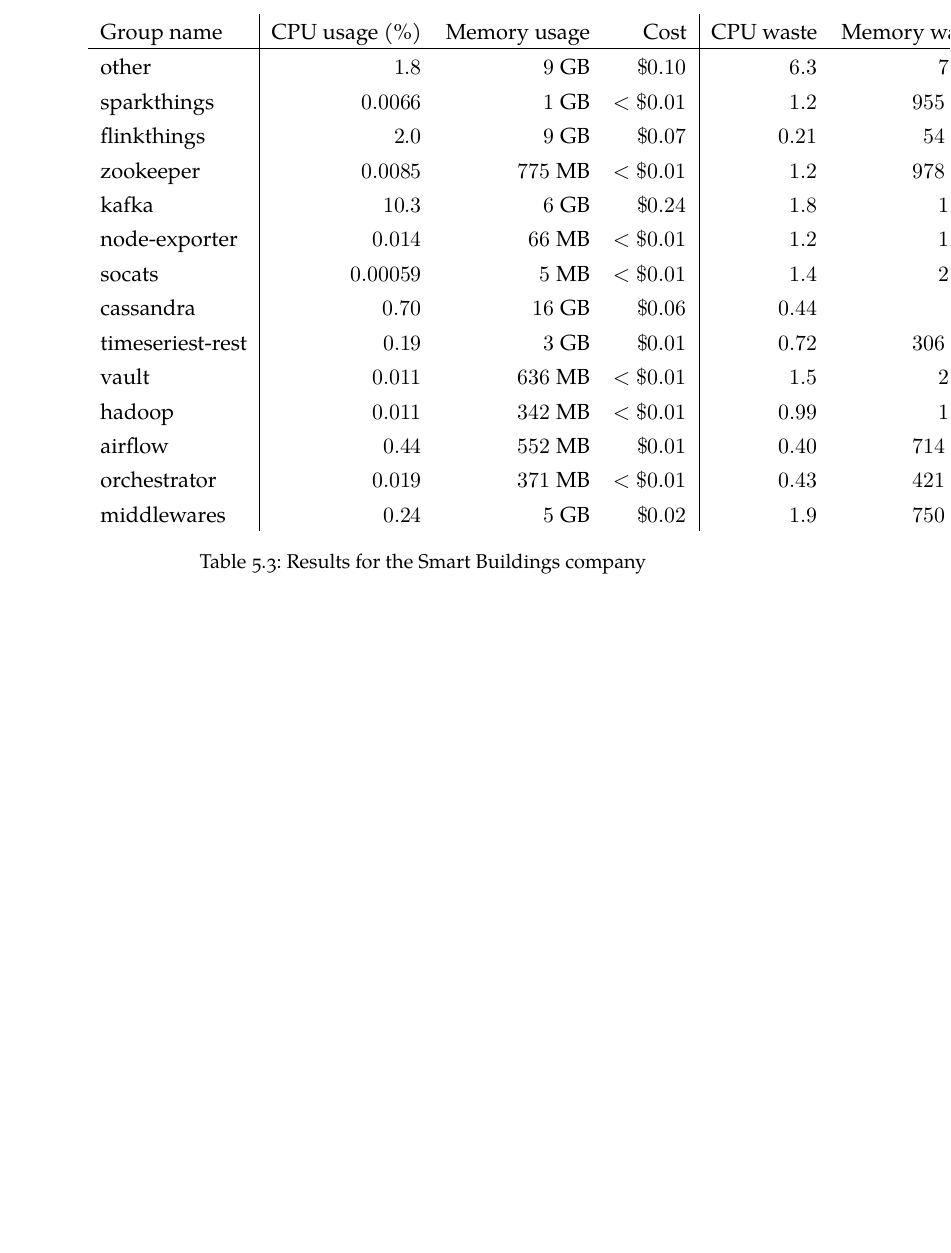
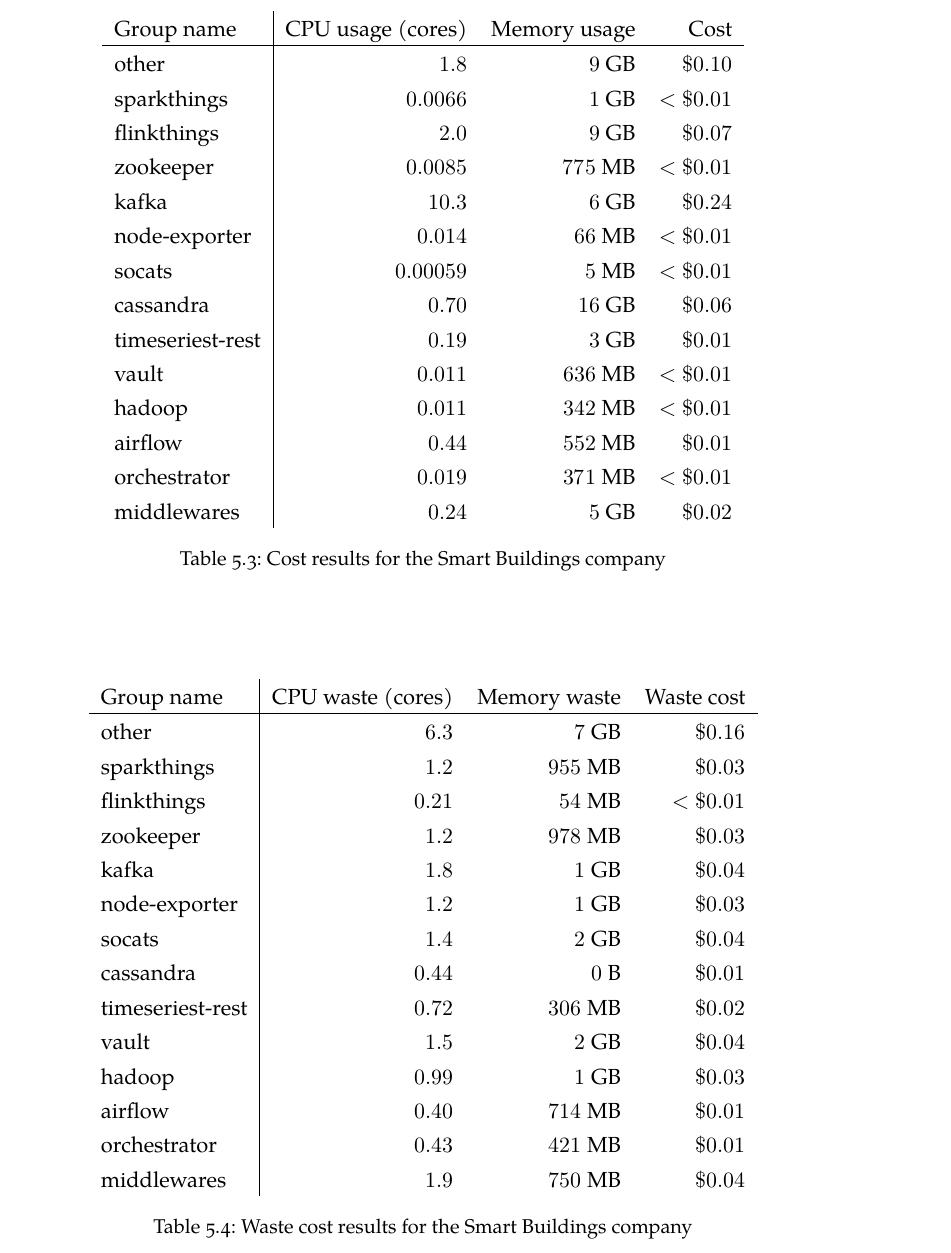
Before and after one commit to FlyingBird95/Master-s-Thesis, a LaTeX thesis (ClassicThesis.tex, which reads Chapters/Chapter05.tex): part of page 56 of 83 before the commit and part of page 56 of 81 after it, cut so that both start at the same text, the shorter picture padded with empty space. Compiled offline with LuaLaTeX; a missing font is replaced by an installed copy or a similar font.

Commit message:
update Fri Jul 19 13:00:00 CEST 2019

```diff
--- a/Chapters/Chapter05.tex
+++ b/Chapters/Chapter05.tex
@@ -142,25 +142,48 @@
 
 \begin{table}
     \centering
-    \begin{tabular}{l|rrr|rrr}
-        Group name & CPU usage (\%) & Memory usage & Cost & CPU waste & Memory waste & Waste cost \\ \hline
-        other       & $1.8$     & $9$ GB & $\$0.10$ & $6.3$ &   $7$ GB & $\$0.16$ \\
-        sparkthings & $0.0066$  & $1$ GB & $<\$0.01$& $1.2$ & $955$ MB & $\$0.03$ \\
-        flinkthings & $2.0$     & $9$ GB & $\$0.07$ & $0.21$&  $54$ MB & $<\$0.01$ \\
-        zookeeper   & $0.0085$ &$775$ MB & $<\$0.01$& $1.2$ & $978$ MB & $\$0.03$ \\
-        kafka       & $10.3$    & $6$ GB & $\$0.24$ & $1.8$ &   $1$ GB & $\$0.04$ \\
-        node-exporter & $0.014$ &$66$ MB & $<\$0.01$& $1.2$ &   $1$ GB & $\$0.03$ \\
-        socats      & $0.00059$ & $5$ MB & $<\$0.01$& $1.4$ &   $2$ GB & $\$0.04$ \\
-        cassandra   & $0.70$   & $16$ GB & $\$0.06$ & $0.44$&    $0$ B & $\$0.01$ \\
-        timeseriest-rest&$0.19$ & $3$ GB & $\$0.01$ & $0.72$& $306$ MB & $\$0.02$ \\
-        vault       & $0.011$ & $636$ MB & $<\$0.01$& $1.5$ &   $2$ GB & $\$0.04$ \\
-        hadoop      & $0.011$ & $342$ MB & $<\$0.01$& $0.99$&   $1$ GB & $\$0.03$ \\
-        airflow     & $0.44$  & $552$ MB & $\$0.01$ & $0.40$& $714$ MB & $\$0.01$ \\
-        orchestrator& $0.019$ & $371$ MB & $<\$0.01$& $0.43$& $421$ MB & $\$0.01$ \\
-        middlewares & $0.24$    & $5$ GB & $\$0.02$ & $1.9$ & $750$ MB & $\$0.04$ \\
+    \begin{tabular}{l|rrr}
+        Group name & CPU usage (cores) & Memory usage & Cost \\ \hline
+        other       & $1.8$     & $9$ GB & $\$0.10$ \\
+        sparkthings & $0.0066$  & $1$ GB & $<\$0.01$\\
+        flinkthings & $2.0$     & $9$ GB & $\$0.07$ \\
+        zookeeper   & $0.0085$ &$775$ MB & $<\$0.01$\\
+        kafka       & $10.3$    & $6$ GB & $\$0.24$ \\
+        node-exporter & $0.014$ &$66$ MB & $<\$0.01$\\
+        socats      & $0.00059$ & $5$ MB & $<\$0.01$\\
+        cassandra   & $0.70$   & $16$ GB & $\$0.06$ \\
+        timeseriest-rest&$0.19$ & $3$ GB & $\$0.01$ \\
+        vault       & $0.011$ & $636$ MB & $<\$0.01$\\
+        hadoop      & $0.011$ & $342$ MB & $<\$0.01$\\
+        airflow     & $0.44$  & $552$ MB & $\$0.01$ \\
+        orchestrator& $0.019$ & $371$ MB & $<\$0.01$\\
+        middlewares & $0.24$    & $5$ GB & $\$0.02$ \\
     \end{tabular}
-    \caption{Results for the Smart Buildings company}
-    \label{tab:sb-results}
+    \caption{Cost results for the Smart Buildings company}
+    \label{tab:sb-results-cost}
+\end{table}
+
+\begin{table}
+    \centering
+    \begin{tabular}{l|rrr}
+        Group name & CPU waste (cores) & Memory waste & Waste cost \\ \hline
+        other       & $6.3$ &   $7$ GB & $\$0.16$ \\
+        sparkthings & $1.2$ & $955$ MB & $\$0.03$ \\
+        flinkthings & $0.21$&  $54$ MB & $<\$0.01$ \\
+        zookeeper   & $1.2$ & $978$ MB & $\$0.03$ \\
+        kafka       & $1.8$ &   $1$ GB & $\$0.04$ \\
+        node-exporter& $1.2$&   $1$ GB & $\$0.03$ \\
+        socats      & $1.4$ &   $2$ GB & $\$0.04$ \\
+        cassandra   & $0.44$&    $0$ B & $\$0.01$ \\
+        timeseriest-rest&$0.72$&$306$ MB &$\$0.02$ \\
+        vault       & $1.5$ &   $2$ GB & $\$0.04$ \\
+        hadoop      & $0.99$&   $1$ GB & $\$0.03$ \\
+        airflow     & $0.40$& $714$ MB & $\$0.01$ \\
+        orchestrator& $0.43$& $421$ MB & $\$0.01$ \\
+        middlewares & $1.9$ & $750$ MB & $\$0.04$ \\
+    \end{tabular}
+    \caption{Waste cost results for the Smart Buildings company}
+    \label{tab:sb-results-waste}
 \end{table}
 
 \noindent
```
Also changed, not shown: Chapters/Chapter05.tex (28 more changed lines).
